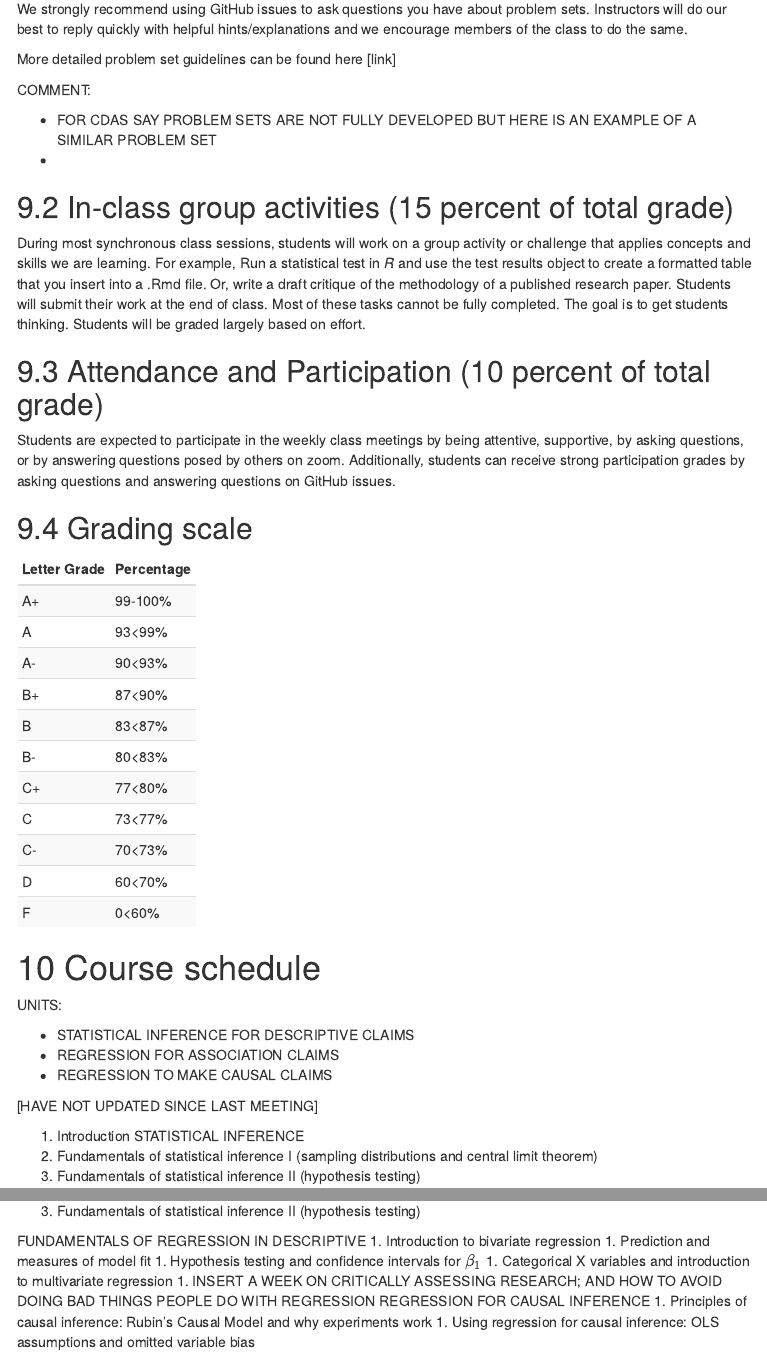
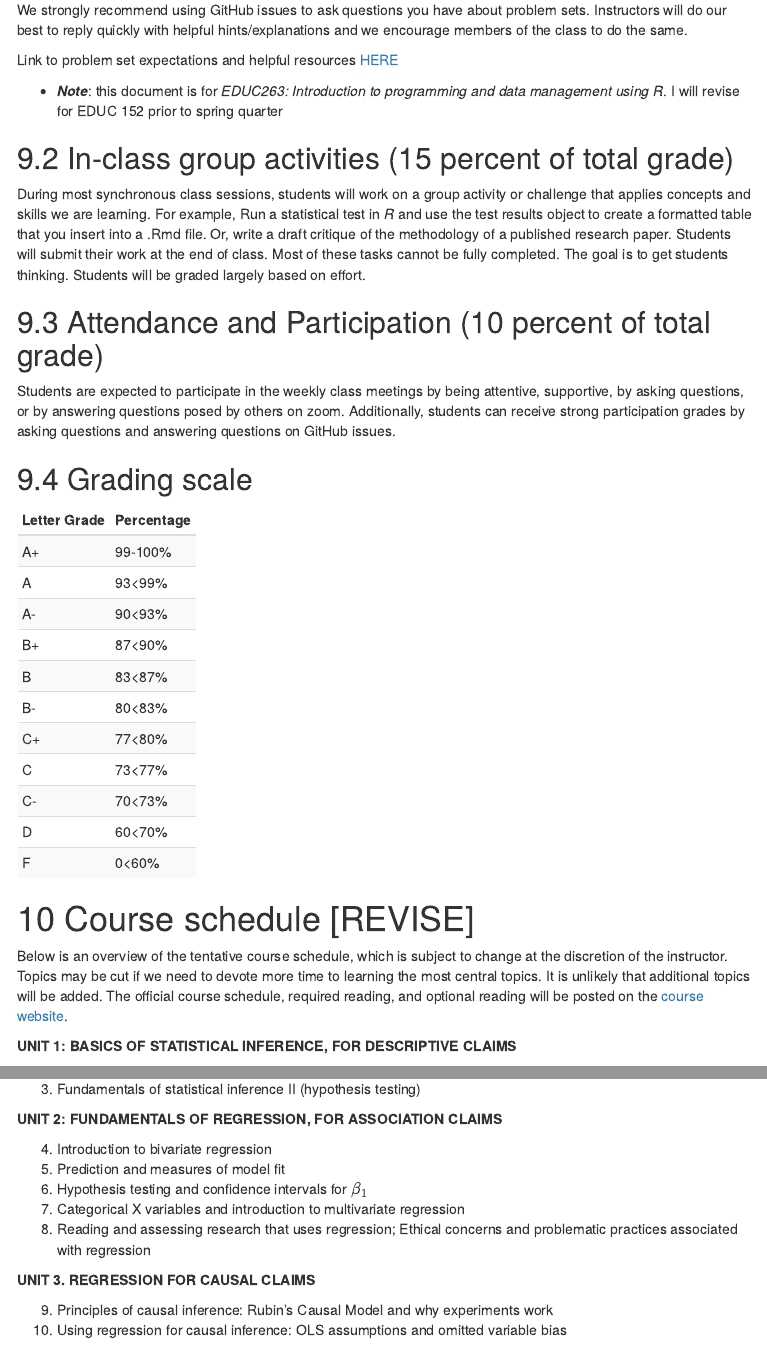
Before and after one commit to anyone-can-cook/educ152, an R Markdown document (syllabus/educ152_syllabus_draft.Rmd): the page in a window 1100 px wide, from 4520 px down before the commit and from 4930 px down after it, so that both start at the same text, and a second part further down, joined at a grey line. The pictures show the output file syllabus/educ152_syllabus_draft.html that the author committed with the source, opened offline; menus at the side of the page are left out.

Commit message:
modify syllabus and course website layout

````diff
--- a/syllabus/educ152_syllabus_draft.Rmd
+++ b/syllabus/educ152_syllabus_draft.Rmd
@@ -244,14 +210,14 @@ Late submissions will lose 20% (i.e., max grade becomes 80%). Problem sets not s
 
 We strongly recommend using GitHub issues to ask questions you have about problem sets. Instructors will do our best to reply quickly with helpful hints/explanations and we encourage members of the class to do the same.
 
-More detailed problem set guidelines can be found here [link]
+Link to problem set expectations and helpful resources [HERE](https://github.com/ozanj/rclass/raw/master/lectures/problemset_resources.pdf)
 
-COMMENT:
+- **_Note_**: this document is for _EDUC263: Introduction to programming and data management using R_. I will revise for EDUC 152 prior to spring quarter
+
+<!-- -
 
 - FOR CDAS SAY PROBLEM SETS ARE NOT FULLY DEVELOPED BUT HERE IS AN EXAMPLE OF A SIMILAR PROBLEM SET
 -
-
-<!-- -
 
 COMMENTS FROM THE UNDERGRAD STATS COMMITTEE
 
@@ -293,6 +259,5 @@ kable(grade,col.names = c("Letter Grade", "Percentage"), escape = F) %>%
 ```
 
 
-# Course schedule
+# Course schedule [REVISE]
 
-UNITS:
@@ -298,0 +273 @@ UNITS:
+    - Prediction and measures of model fit
@@ -298,0 +277 @@ UNITS:
+    - Counterfactuals and Rubin’s causal model
@@ -299,6 +284,3 @@ UNITS:
 
-- STATISTICAL INFERENCE FOR DESCRIPTIVE CLAIMS
-- REGRESSION FOR ASSOCIATION CLAIMS
-- REGRESSION TO MAKE CAUSAL CLAIMS
+__Skill-based learning goals__
 
-[HAVE NOT UPDATED SINCE LAST MEETING]
@@ -304,0 +291 @@ UNITS:
+1. Develop proficiency in basic data management skills, including
@@ -305,17 +301,24 @@ UNITS:
+Below is an overview of the tentative course schedule, which is subject to change at the discretion of the instructor. Topics may be cut if we need to devote more time to learning the most central topics. It is unlikely that additional topics will be added. The official course schedule, required reading, and optional reading will be posted on the [course website](https://anyone-can-cook.github.io/educ152).
+
+
+__UNIT 1: BASICS OF STATISTICAL INFERENCE, FOR DESCRIPTIVE CLAIMS__
 
 1. Introduction
-STATISTICAL INFERENCE
 1. Fundamentals of statistical inference I (sampling distributions and central limit theorem)
 1. Fundamentals of statistical inference II (hypothesis testing)
 
-FUNDAMENTALS OF REGRESSION IN DESCRIPTIVE
-1. Introduction to bivariate regression
+__UNIT 2: FUNDAMENTALS OF REGRESSION, FOR ASSOCIATION CLAIMS__
+
+4. Introduction to bivariate regression
 1. Prediction and measures of model fit
 1. Hypothesis testing and confidence intervals for $\beta_1$
 1. Categorical X variables and introduction to multivariate regression
-1. INSERT A WEEK ON CRITICALLY ASSESSING RESEARCH; AND HOW TO AVOID DOING BAD THINGS PEOPLE DO WITH REGRESSION
-REGRESSION FOR CAUSAL INFERENCE
-1. Principles of causal inference: Rubin's Causal Model and why experiments work
+1. Reading and assessing research that uses regression; Ethical concerns and problematic practices associated with regression
+
+
+__UNIT 3. REGRESSION FOR CAUSAL CLAIMS__
+
+9. Principles of causal inference: Rubin's Causal Model and why experiments work
 1. Using regression for causal inference: OLS assumptions and omitted variable bias
 
 
````
Also changed, not shown: _layouts/default.html, syllabus/educ152_syllabus_draft.html, syllabus/educ152_syllabus_draft.md, syllabus/educ152_syllabus_draft.Rmd (99 more changed lines).
